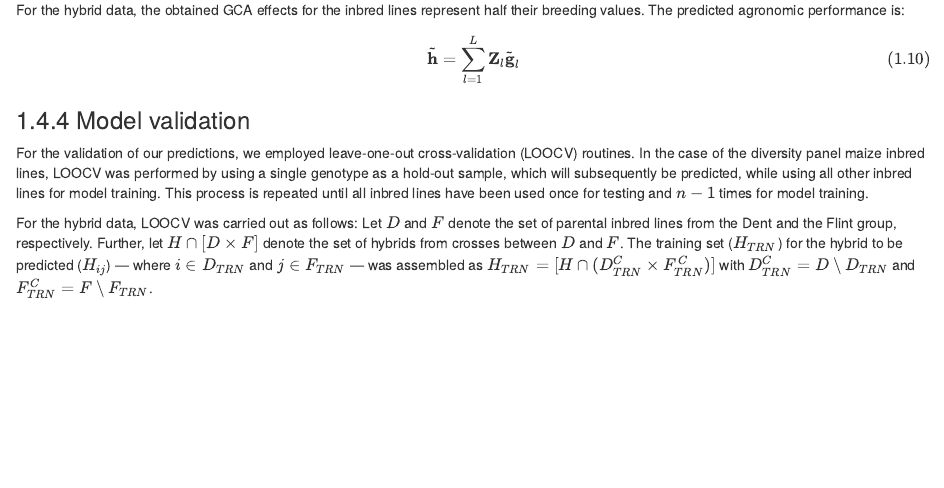
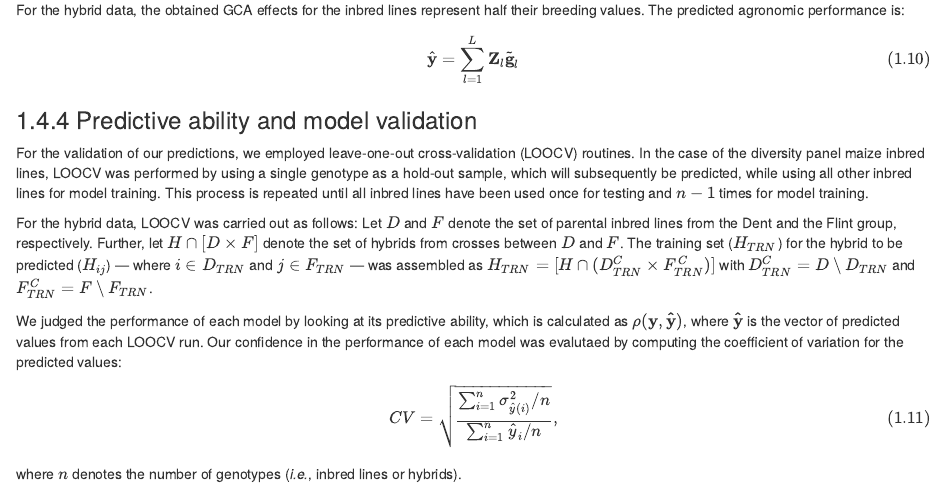
Before and after one commit to mwesthues/single_step, an R Markdown document (reports/methods.Rmd): the page in a window 1100 px wide, from 2540 px down. Rendered offline with R 4.5, knitr and Pandoc, with nearby package versions; drawn as R Markdown's standard HTML page in place of the format the file asks for.

Commit message:
Methods: Describe CV and predictive ability computation

```diff
--- a/reports/methods.Rmd
+++ b/reports/methods.Rmd
@@ -303,13 +303,13 @@ The predicted agronomic performance is:
 
 \begin{equation}
  (\#eq:predicted-performance)
-\tilde{\mathbf{h}} = \sum_{l=1}^{L} \mathbf{Z}_{l}\tilde{\mathbf{g}}_{l}
+\hat{\mathbf{y}} = \sum_{l=1}^{L} \mathbf{Z}_{l}\tilde{\mathbf{g}}_{l}
 \end{equation}
 
 
 
 
-### Model validation
+### Predictive ability and model validation
 For the validation of our predictions, we employed leave-one-out
 cross-validation (LOOCV) routines.
 In the case of the diversity panel maize inbred lines, LOOCV was performed by
@@ -327,3 +327,16 @@ The training set ($H_{TRN}$) for the hybrid to be predicted ($H_{ij}$) ---
 where $i \in D_{TRN}$ and $j \in F_{TRN}$ --- was assembled as
 $H_{TRN} = [H \cap (D_{TRN}^{C} \times F_{TRN}^{C})]$ with
 $D_{TRN}^{C} = D \setminus D_{TRN}$ and $F_{TRN}^{C} = F \setminus F_{TRN}$.
+
+We judged the performance of each model by looking at its predictive ability,
+which is calculated as $\rho(\mathbf{y}, \mathbf{\hat{y}})$, where
+$\mathbf{\hat{y}}$ is the vector of predicted values from each LOOCV run.
+Our confidence in the performance of each model was evalutaed by computing the
+coefficient of variation for the predicted values:
+
+\begin{equation}
+  (\#eq:CV)
+CV = \sqrt{\frac{\sum_{i = 1}^{n} \sigma^{2}_{\hat{y}(i)} / n}{\sum_{i=1}^{n}\hat{y}_{i} / n}},
+\end{equation}
+
+where $n$ denotes the number of genotypes (*i.e.*, inbred lines or hybrids).
```
Also changed, not shown: reports/index.Rmd (+1 -1 lines), reports/introduction.Rmd (+3 -3 lines).
